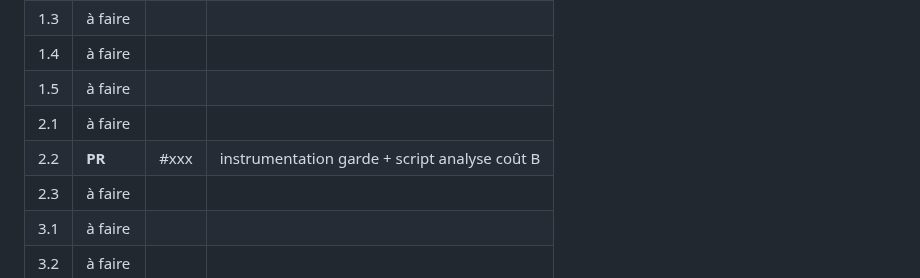
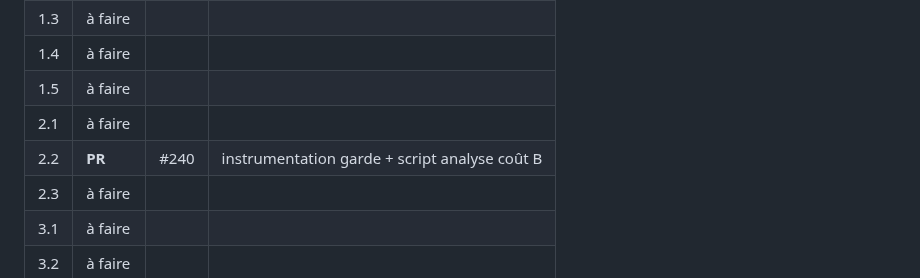
Before and after one commit to klodynlov/klody-code-ai, a Markdown page: docs/PLAN_OPTIMISATION_2026-09.md, the part around the change. GitHub-like rendering.

Commit message:
docs(plan): lot 2.2 → PR #240
Co-Authored-By: Claude Opus 4.6 <noreply@anthropic.com>

```diff
--- a/docs/PLAN_OPTIMISATION_2026-09.md
+++ b/docs/PLAN_OPTIMISATION_2026-09.md
@@ -462,7 +462,7 @@ lots précédents ont déjà livré. Elle finit par la mise à jour de `CLAUDE.m
 | 1.4 | à faire | | |
 | 1.5 | à faire | | |
 | 2.1 | à faire | | |
-| 2.2 | **PR** | #xxx | instrumentation garde + script analyse coût B |
+| 2.2 | **PR** | #240 | instrumentation garde + script analyse coût B |
 | 2.3 | à faire | | |
 | 3.1 | à faire | | |
 | 3.2 | à faire | | |
```
